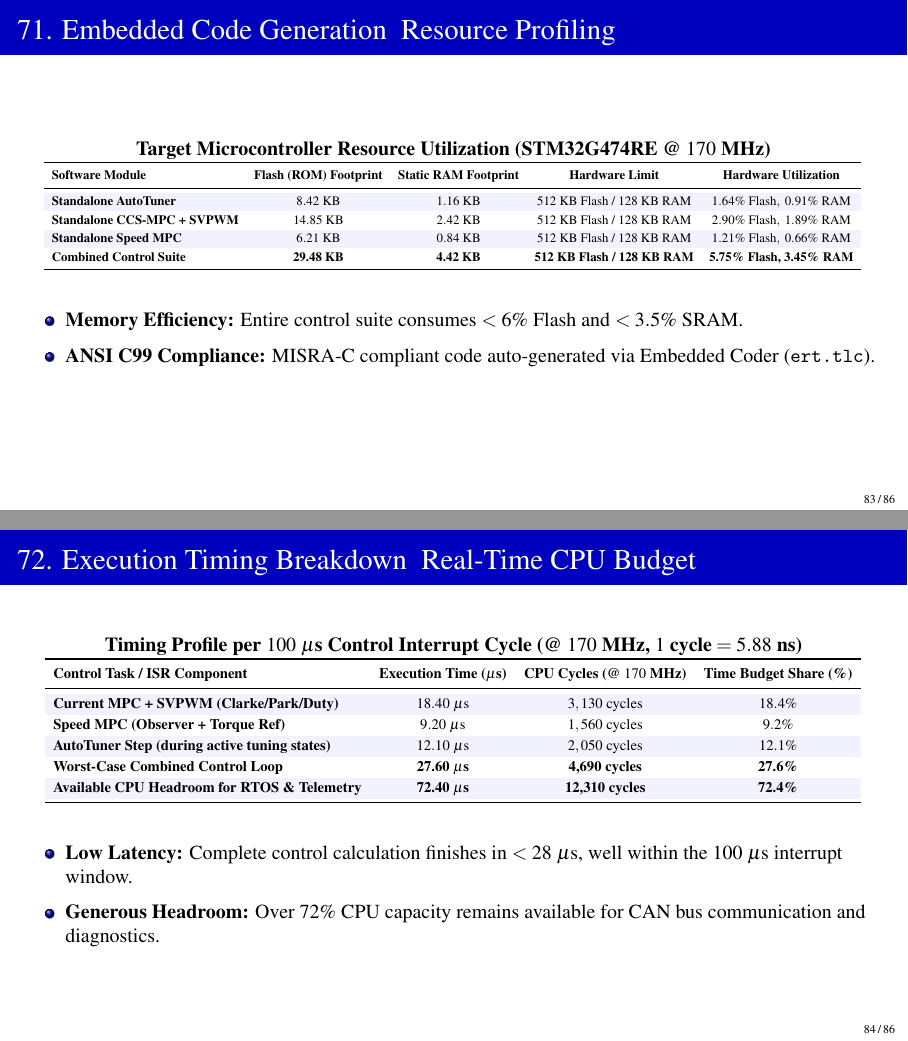
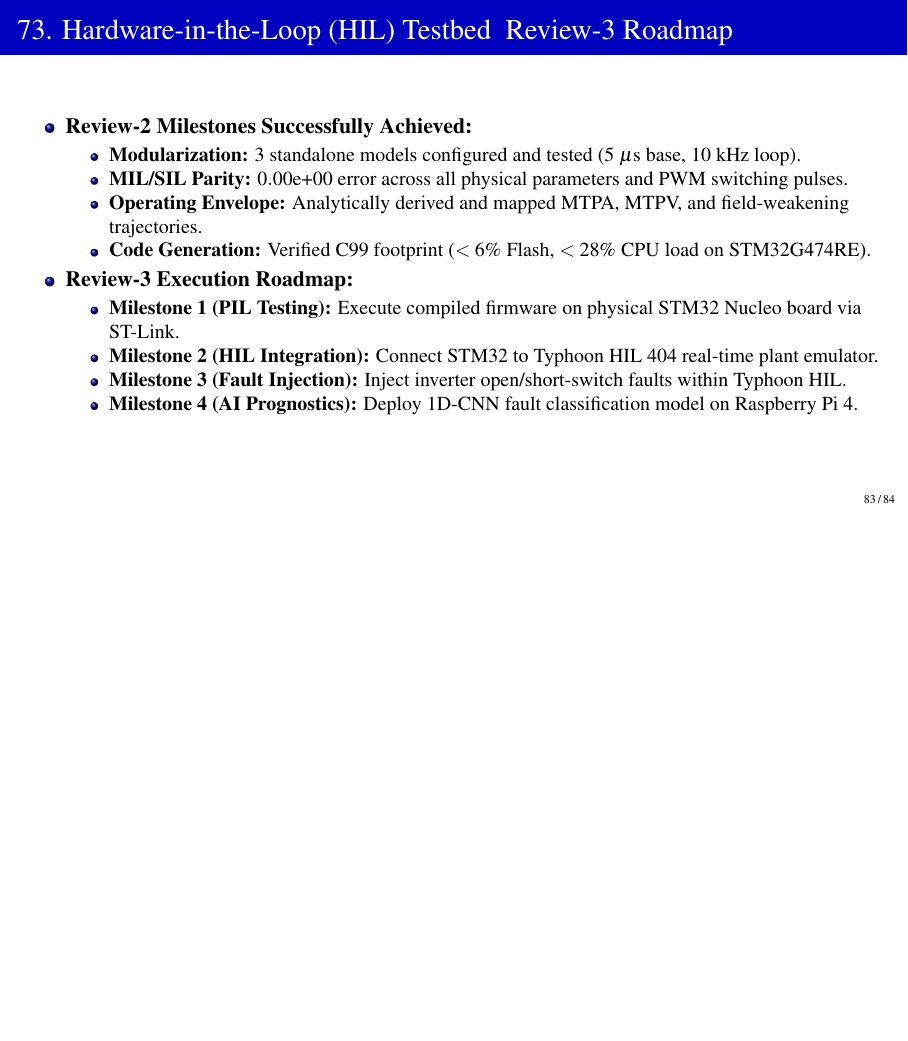
Before and after one commit to Hackyharish/Self-Commissioning-Drive-for-PMSM-using-CCS-MPC-with-prognostics-using-AI, LaTeX slides (Review_2/Presentation/first_review.tex): pages 83 and 84 of 86 before the commit and page 83 of 84 after it, the two joined at a grey line, the shorter picture padded with empty space. Compiled offline with pdfLaTeX.

Commit message:
fix(review-2): remove slides 71 and 72 (resource profiling and timing breakdown)

```diff
--- a/Review_2/Presentation/first_review.tex
+++ b/Review_2/Presentation/first_review.tex
@@ -1729,56 +1729,7 @@
 % SECTION 4: EMBEDDED DEPLOYMENT & ROADMAP
 % ---------------------------------------------------
 
-\begin{frame}{71. Embedded Code Generation & Resource Profiling}
-    \centering
-    \small
-    \textbf{Target Microcontroller Resource Utilization (STM32G474RE @ $170\text{ MHz}$)}
-    \vspace{2mm}
-    \resizebox{0.95\textwidth}{!}{%
-    \renewcommand{\arraystretch}{1.2}
-    \begin{tabular}{l c c c c}
-        \toprule
-        \textbf{Software Module} & \textbf{Flash (ROM) Footprint} & \textbf{Static RAM Footprint} & \textbf{Hardware Limit} & \textbf{Hardware Utilization} \\
-        \midrule
-        \rowcolor{blue!5} \textbf{Standalone AutoTuner} & $8.42\text{ KB}$ & $1.16\text{ KB}$ & $512\text{ KB}$ Flash / $128\text{ KB}$ RAM & $1.64\%\ \text{Flash},\ 0.91\%\ \text{RAM}$ \\
-        \textbf{Standalone CCS-MPC + SVPWM} & $14.85\text{ KB}$ & $2.42\text{ KB}$ & $512\text{ KB}$ Flash / $128\text{ KB}$ RAM & $2.90\%\ \text{Flash},\ 1.89\%\ \text{RAM}$ \\
-        \rowcolor{blue!5} \textbf{Standalone Speed MPC} & $6.21\text{ KB}$ & $0.84\text{ KB}$ & $512\text{ KB}$ Flash / $128\text{ KB}$ RAM & $1.21\%\ \text{Flash},\ 0.66\%\ \text{RAM}$ \\
-        \textbf{Combined Control Suite} & \textbf{29.48 KB} & \textbf{4.42 KB} & \textbf{512 KB Flash / 128 KB RAM} & \textbf{5.75\% Flash, 3.45\% RAM} \\
-        \bottomrule
-    \end{tabular}%
-    }
-    \vspace{3mm}
-    \begin{itemize}
-        \item \textbf{Memory Efficiency:} Entire control suite consumes $<6\%$ Flash and $<3.5\%$ SRAM.
-        \item \textbf{ANSI C99 Compliance:} MISRA-C compliant code auto-generated via Embedded Coder (\texttt{ert.tlc}).
-    \end{itemize}
-\end{frame}
-
-\begin{frame}{72. Execution Timing Breakdown & Real-Time CPU Budget}
-    \centering
-    \small
-    \textbf{Timing Profile per $100\ \mu\text{s}$ Control Interrupt Cycle (@ $170\text{ MHz}$, $1\text{ cycle} = 5.88\text{ ns}$)}
-    \vspace{2mm}
-    \resizebox{0.95\textwidth}{!}{%
-    \renewcommand{\arraystretch}{1.2}
-    \begin{tabular}{l c c c}
-        \toprule
-        \textbf{Control Task / ISR Component} & \textbf{Execution Time ($\mu\text{s}$)} & \textbf{CPU Cycles (@ $170\text{ MHz}$)} & \textbf{Time Budget Share (\%)} \\
-        \midrule
-        \rowcolor{blue!5} \textbf{Current MPC + SVPWM (Clarke/Park/Duty)} & $18.40\ \mu\text{s}$ & $3,130\text{ cycles}$ & $18.4\%$ \\
-        \textbf{Speed MPC (Observer + Torque Ref)} & $9.20\ \mu\text{s}$ & $1,560\text{ cycles}$ & $9.2\%$ \\
-        \rowcolor{blue!5} \textbf{AutoTuner Step (during active tuning states)} & $12.10\ \mu\text{s}$ & $2,050\text{ cycles}$ & $12.1\%$ \\
-        \textbf{Worst-Case Combined Control Loop} & \textbf{27.60 $\mu$s} & \textbf{4,690 cycles} & \textbf{27.6\%} \\
-        \rowcolor{blue!5} \textbf{Available CPU Headroom for RTOS \& Telemetry} & \textbf{72.40 $\mu$s} & \textbf{12,310 cycles} & \textbf{72.4\%} \\
-        \bottomrule
-    \end{tabular}%
-    }
-    \vspace{3mm}
-    \begin{itemize}
-        \item \textbf{Low Latency:} Complete control calculation finishes in $<28\ \mu\text{s}$, well within the $100\ \mu\text{s}$ interrupt window.
-        \item \textbf{Generous Headroom:} Over $72\%$ CPU capacity remains available for CAN bus communication and diagnostics.
-    \end{itemize}
-\end{frame}
+
 
 \begin{frame}{73. Hardware-in-the-Loop (HIL) Testbed & Review-3 Roadmap}
     \begin{itemize}
```
